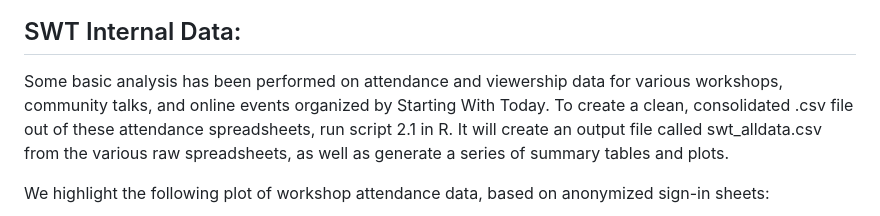
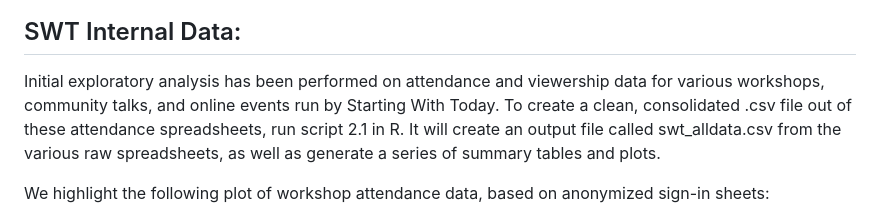
Before and after one commit to DataKind-DC/StartingWithToday, a Markdown page: README.md, the part around the change. Rendered like a GitHub page.

```diff
--- a/README.md
+++ b/README.md
@@ -95,7 +95,7 @@ This dashboard is generated through Python script 5-non-profit-orgs-map.py and i
 
 ## SWT Internal Data:
 
-Some basic analysis has been performed on attendance and viewership data for various workshops, community talks, and online events organized by Starting With Today. To create a clean, consolidated .csv file out of these attendance spreadsheets, run script 2.1 in R. It will create an output file called swt_alldata.csv from the various raw spreadsheets, as well as generate a series of summary tables and plots.
+Initial exploratory analysis has been performed on attendance and viewership data for various workshops, community talks, and online events run by Starting With Today. To create a clean, consolidated .csv file out of these attendance spreadsheets, run script 2.1 in R. It will create an output file called swt_alldata.csv from the various raw spreadsheets, as well as generate a series of summary tables and plots.
 
 We highlight the following plot of workshop attendance data, based on anonymized sign-in sheets:
 
```
